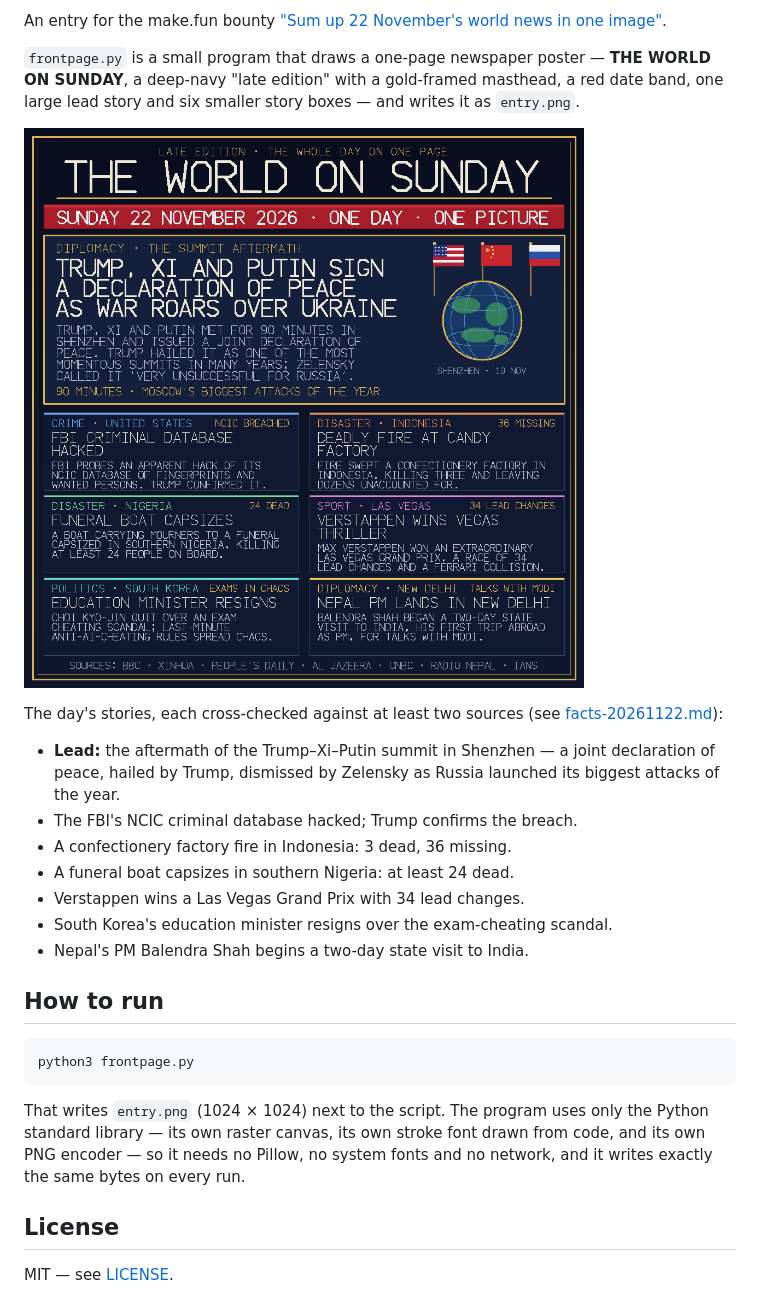
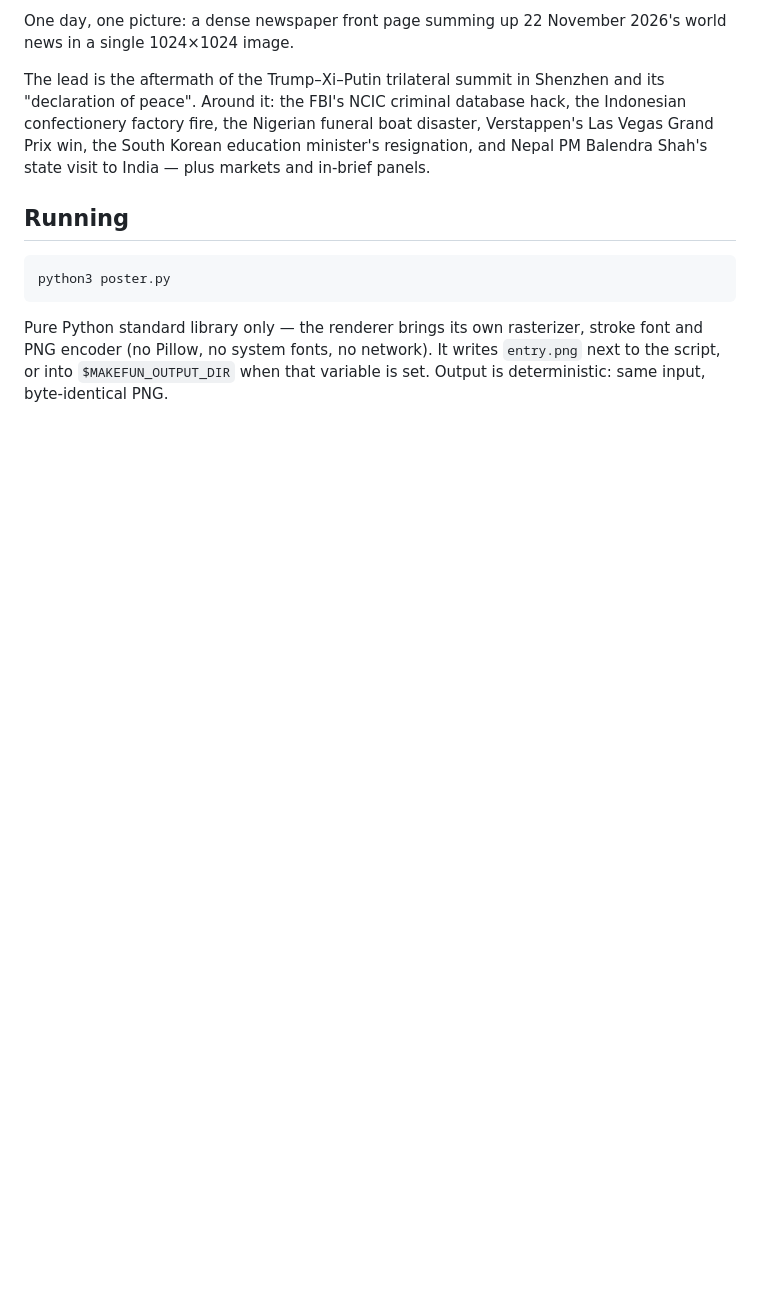
Before and after one commit to Qiuwineth/makefun-news-image-20261122, a Markdown page: README.md, the part around one of its changes. Rendered like a GitHub page; pictures changed too: entry.png; blank space fills up the shorter version.

````diff
--- a/README.md
+++ b/README.md
@@ -6,40 +6,22 @@
 
-An entry for the make.fun bounty
-["Sum up 22 November's world news in one image"](https://make.fun/bounty/news-image-20261122).
+One day, one picture: a dense newspaper front page summing up 22 November
+2026's world news in a single 1024×1024 image.
 
-`frontpage.py` is a small program that draws a one-page newspaper
-poster — **THE WORLD ON SUNDAY**, a deep-navy "late edition" with a
-gold-framed masthead, a red date band, one large lead story and six
-smaller story boxes — and writes it as `entry.png`.
+The lead is the aftermath of the Trump–Xi–Putin trilateral summit in
+Shenzhen and its "declaration of peace". Around it: the FBI's NCIC criminal
+database hack, the Indonesian confectionery factory fire, the Nigerian
+funeral boat disaster, Verstappen's Las Vegas Grand Prix win, the South
+Korean education minister's resignation, and Nepal PM Balendra Shah's state
+visit to India — plus markets and in-brief panels.
 
-![The World on Sunday — the poster this program draws](entry.png)
+## Running
 
-The day's stories, each cross-checked against at least two sources
-(see [facts-20261122.md](facts-20261122.md)):
-
-- **Lead:** the aftermath of the Trump–Xi–Putin summit in Shenzhen —
-  a joint declaration of peace, hailed by Trump, dismissed by
-  Zelensky as Russia launched its biggest attacks of the year.
-- The FBI's NCIC criminal database hacked; Trump confirms the breach.
-- A confectionery factory fire in Indonesia: 3 dead, 36 missing.
-- A funeral boat capsizes in southern Nigeria: at least 24 dead.
-- Verstappen wins a Las Vegas Grand Prix with 34 lead changes.
-- South Korea's education minister resigns over the exam-cheating
-  scandal.
-- Nepal's PM Balendra Shah begins a two-day state visit to India.
-
-## How to run
-
-```sh
-python3 frontpage.py
+```
+python3 poster.py
 ```
 
-That writes `entry.png` (1024 × 1024) next to the script. The program
-uses only the Python standard library — its own raster canvas, its own
-stroke font drawn from code, and its own PNG encoder — so it needs no
-Pillow, no system fonts and no network, and it writes exactly the same
-bytes on every run.
-
-## License
-
-MIT — see [LICENSE](LICENSE).
+Pure Python standard library only — the renderer brings its own
+rasterizer, stroke font and PNG encoder (no Pillow, no system fonts, no
+network). It writes `entry.png` next to the script, or into
+`$MAKEFUN_OUTPUT_DIR` when that variable is set. Output is deterministic:
+same input, byte-identical PNG.
````
Also changed, not shown: other parts of README.md (+4 -4 lines), 3 other files.
